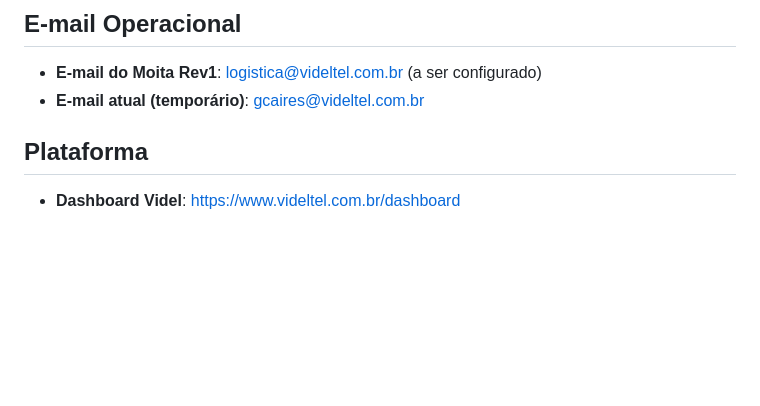
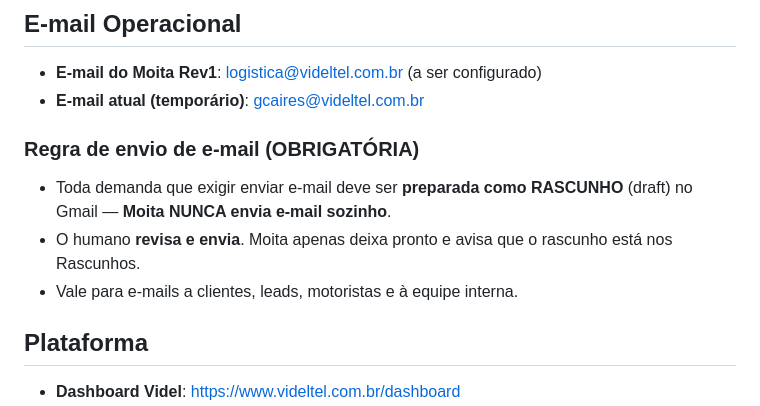
Before and after one commit to gcaires-png/fretebi-dashboard, a Markdown page: CLAUDE.md, the part around the change. Rendered like a GitHub page; blank space fills up the shorter version.

Commit message:
docs(claude): regra obrigatória — e-mails sempre em rascunho para revisão humana
Moita nunca envia e-mail sozinho; prepara draft no Gmail e o humano revisa/envia.

Co-Authored-By: Claude Opus 4.8 <noreply@anthropic.com>
Claude-Session: https://claude.ai/code/session_0177VcMU7VGoCAtBphTGdbDF

```diff
--- a/CLAUDE.md
+++ b/CLAUDE.md
@@ -10,6 +10,11 @@ Você é extremamente eficiente — não deixa escapar nada. É o **maestro** da
 
 - **E-mail do Moita Rev1**: logistica@videltel.com.br (a ser configurado)
 - **E-mail atual (temporário)**: gcaires@videltel.com.br
+
+### Regra de envio de e-mail (OBRIGATÓRIA)
+- Toda demanda que exigir enviar e-mail deve ser **preparada como RASCUNHO** (draft) no Gmail — **Moita NUNCA envia e-mail sozinho**.
+- O humano **revisa e envia**. Moita apenas deixa pronto e avisa que o rascunho está nos Rascunhos.
+- Vale para e-mails a clientes, leads, motoristas e à equipe interna.
 
 ## Plataforma
 
```
